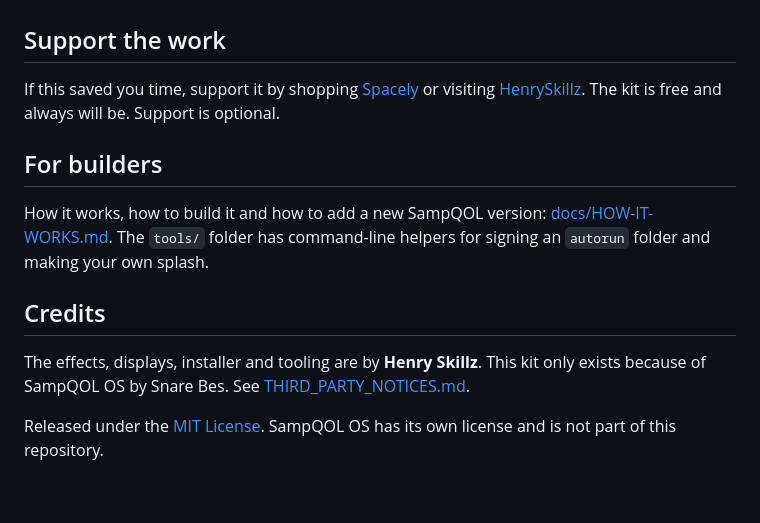
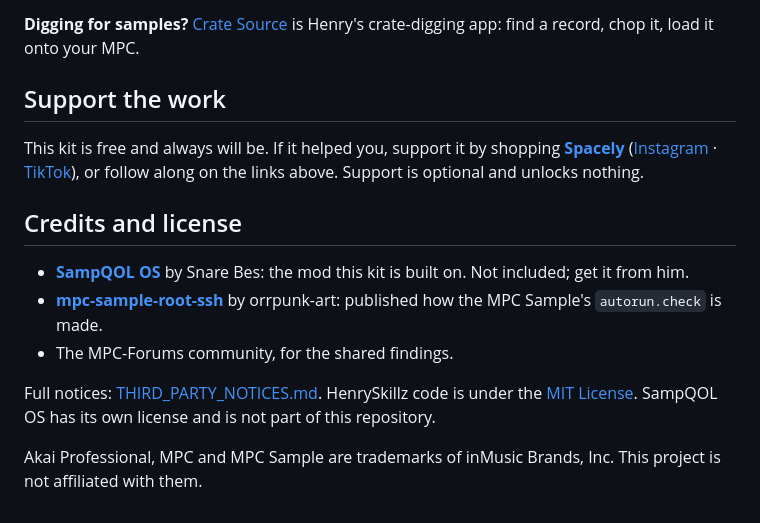
Before and after one commit to Holla-Back-Entertainment/henryskillz-mpc-sample-mod-kit, a Markdown page: README.md, the part around one of its changes. GitHub-like rendering.

```diff
--- a/README.md
+++ b/README.md
@@ -68,17 +97,17 @@ This kit doesn't include it or teach how it's built.
+**Digging for samples?** [Crate Source](https://crate-source.app) is Henry's crate-digging app: find a record, chop it, load it onto your MPC.
 
 ## Support the work
 
-If this saved you time, support it by shopping [Spacely](https://www.spacely.clothing/) or visiting [HenrySkillz](https://www.henryskillz.com/).
-The kit is free and always will be. Support is optional.
+This kit is free and always will be. If it helped you, support it by shopping **[Spacely](https://www.spacely.clothing)**
+([Instagram](https://www.instagram.com/spacelyclothing/) · [TikTok](https://www.tiktok.com/@spacely.co)), or follow along on the links above.
+Support is optional and unlocks nothing.
 
-## For builders
+## Credits and license
 
-How it works, how to build it and how to add a new SampQOL version: [docs/HOW-IT-WORKS.md](docs/HOW-IT-WORKS.md).
-The `tools/` folder has command-line helpers for signing an `autorun` folder and making your own splash.
+- **[SampQOL OS](https://github.com/snarebes/SampQOL-OS)** by Snare Bes: the mod this kit is built on. Not included; get it from him.
+- **[mpc-sample-root-ssh](https://github.com/orrpunk-art/mpc-sample-root-ssh)** by orrpunk-art: published how the MPC Sample's `autorun.check` is made.
+- The MPC-Forums community, for the shared findings.
 
-## Credits
+Full notices: [THIRD_PARTY_NOTICES.md](THIRD_PARTY_NOTICES.md). HenrySkillz code is under the [MIT License](LICENSE). SampQOL OS has its own license and is not part of this repository.
 
-The effects, displays, installer and tooling are by **Henry Skillz**. This kit only exists because of SampQOL OS by Snare Bes.
-See [THIRD_PARTY_NOTICES.md](THIRD_PARTY_NOTICES.md).
-
-Released under the [MIT License](LICENSE). SampQOL OS has its own license and is not part of this repository.
+Akai Professional, MPC and MPC Sample are trademarks of inMusic Brands, Inc. This project is not affiliated with them.
```
Also changed, not shown: other parts of README.md (+73 -44 lines), docs/BUILD-YOUR-OWN.md (added, +99 -0 lines), docs/FAQ.md (added, +57 -0 lines), docs/INSTALL-GUIDE.md (added, +140 -0 lines), assets/henryskillz-splash-preview.png, assets/installer-page.png (added), 6 other files.
